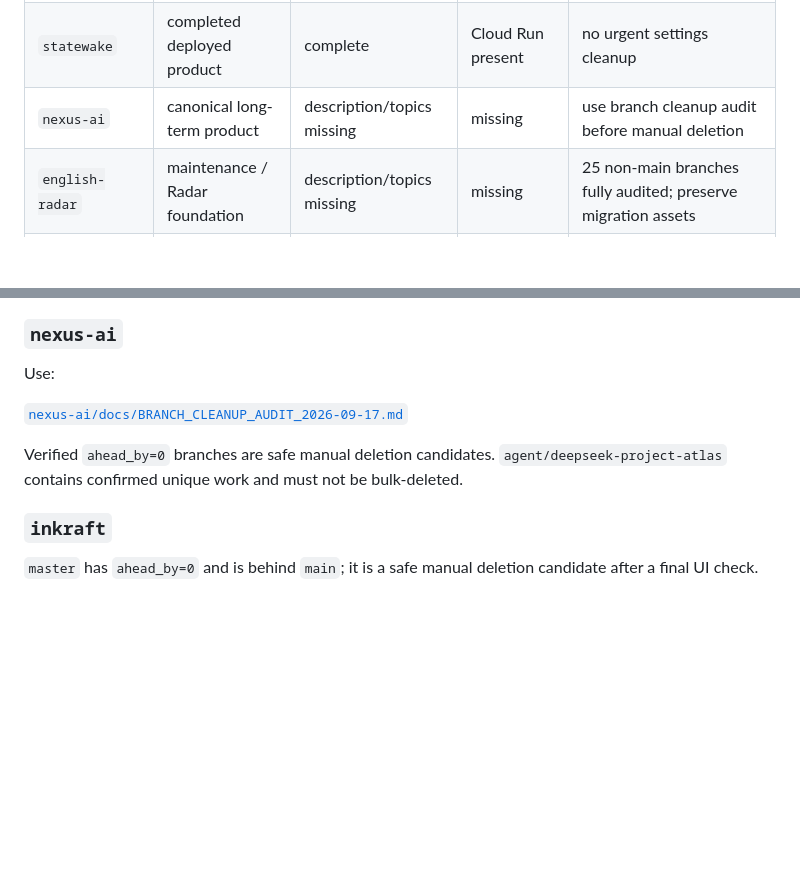
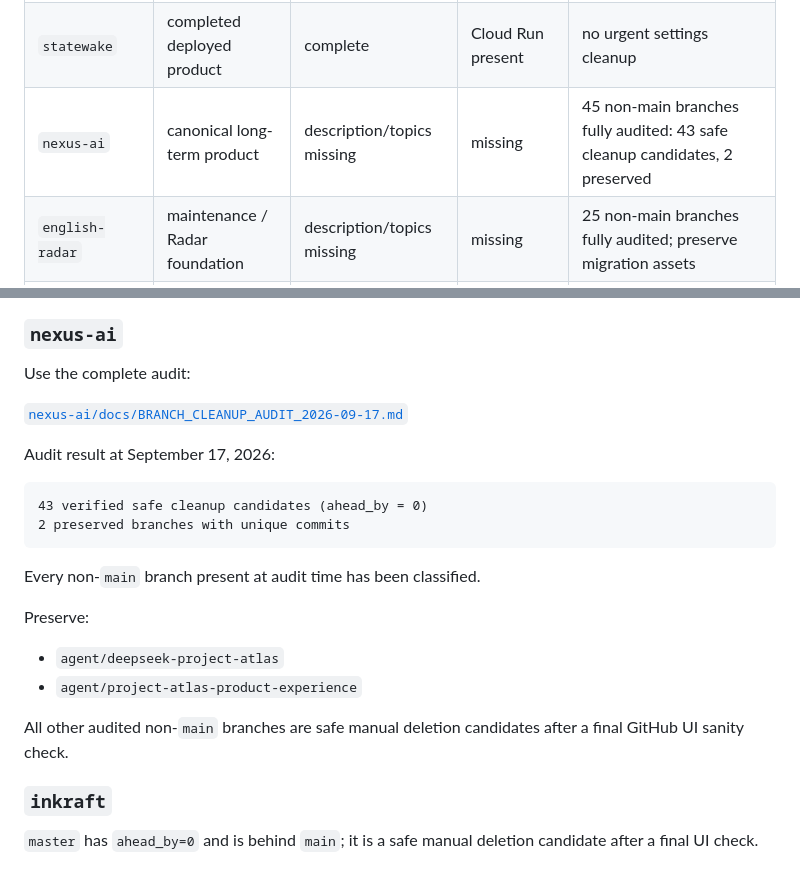
Before and after one commit to cyrilla-mist/portfolio, a Markdown page: docs/github-settings-checklist.md, 2 parts joined by grey strips. Rendered like a GitHub page; blank space fills up the shorter version.

Commit message:
docs: sync completed Nexus branch audit

````diff
--- a/docs/github-settings-checklist.md
+++ b/docs/github-settings-checklist.md
@@ -23,7 +23,7 @@ Do not use primary pin space for competition snapshots, demo fixtures, or earlie
 | --- | --- | --- | --- | --- |
 | `sideglance` | current product | description good; topics empty | missing | only repo still using `master`; migrate to `main` only with Pages/workflow refs checked |
 | `statewake` | completed deployed product | complete | Cloud Run present | no urgent settings cleanup |
-| `nexus-ai` | canonical long-term product | description/topics missing | missing | use branch cleanup audit before manual deletion |
+| `nexus-ai` | canonical long-term product | description/topics missing | missing | 45 non-main branches fully audited: 43 safe cleanup candidates, 2 preserved |
 | `english-radar` | maintenance / Radar foundation | description/topics missing | missing | 25 non-main branches fully audited; preserve migration assets |
 | `verity` | maintained independent capability | description/topics missing | missing | keep independent |
 | `portfolio` | public hub / Web Lab | description/topics missing | missing | pin as public entry point |
@@ -282,11 +282,25 @@ Sideglance Radar branches with unique commits must be preserved until their usef
 
 ### `nexus-ai`
 
-Use:
+Use the complete audit:
 
 [`nexus-ai/docs/BRANCH_CLEANUP_AUDIT_2026-09-17.md`](https://github.com/cyrilla-mist/nexus-ai/blob/main/docs/BRANCH_CLEANUP_AUDIT_2026-09-17.md)
 
-Verified `ahead_by=0` branches are safe manual deletion candidates. `agent/deepseek-project-atlas` contains confirmed unique work and must not be bulk-deleted.
+Audit result at September 17, 2026:
+
+```text
+43 verified safe cleanup candidates (ahead_by = 0)
+2 preserved branches with unique commits
+```
+
+Every non-`main` branch present at audit time has been classified.
+
+Preserve:
+
+- `agent/deepseek-project-atlas`
+- `agent/project-atlas-product-experience`
+
+All other audited non-`main` branches are safe manual deletion candidates after a final GitHub UI sanity check.
 
 ### `inkraft`
 
````
